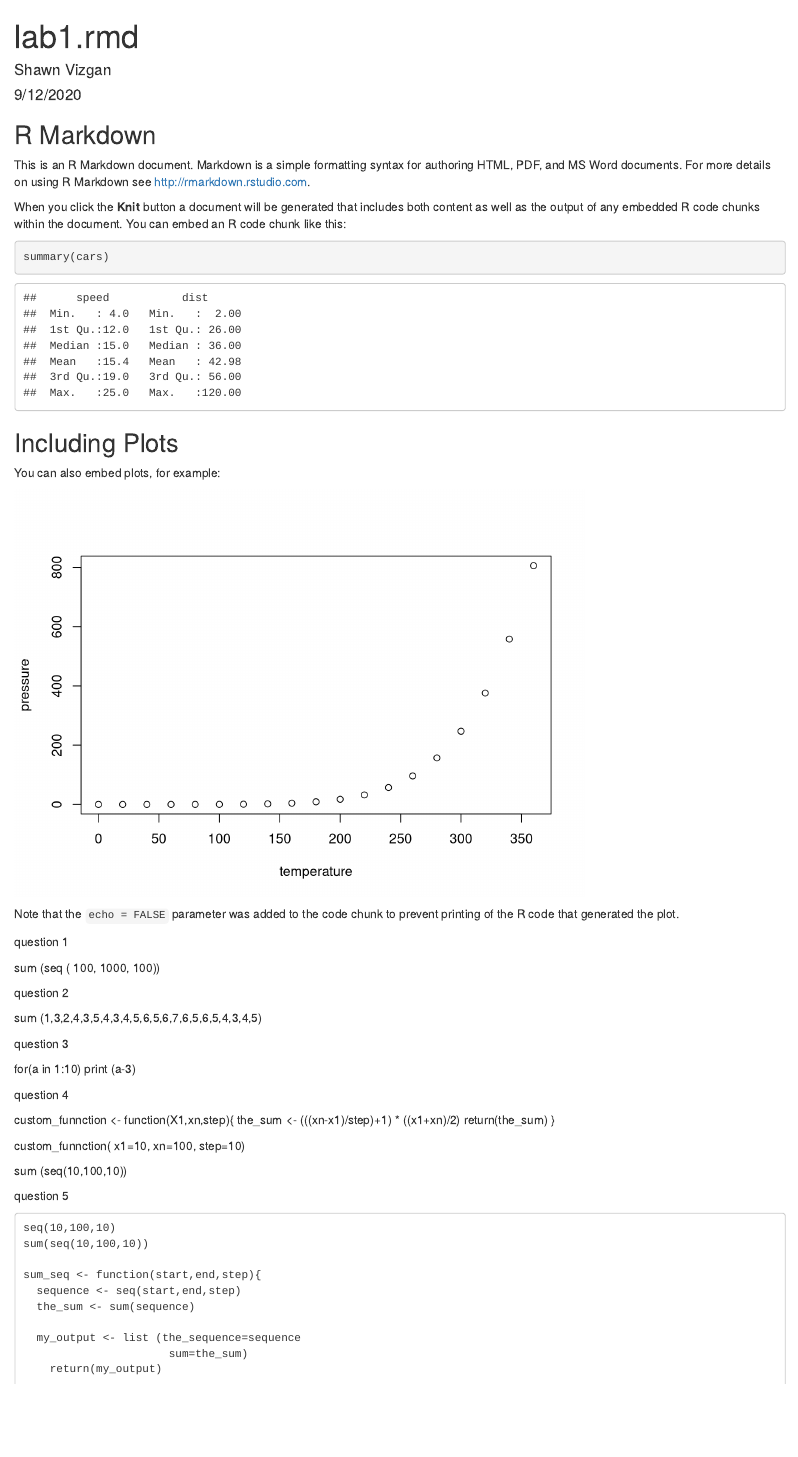
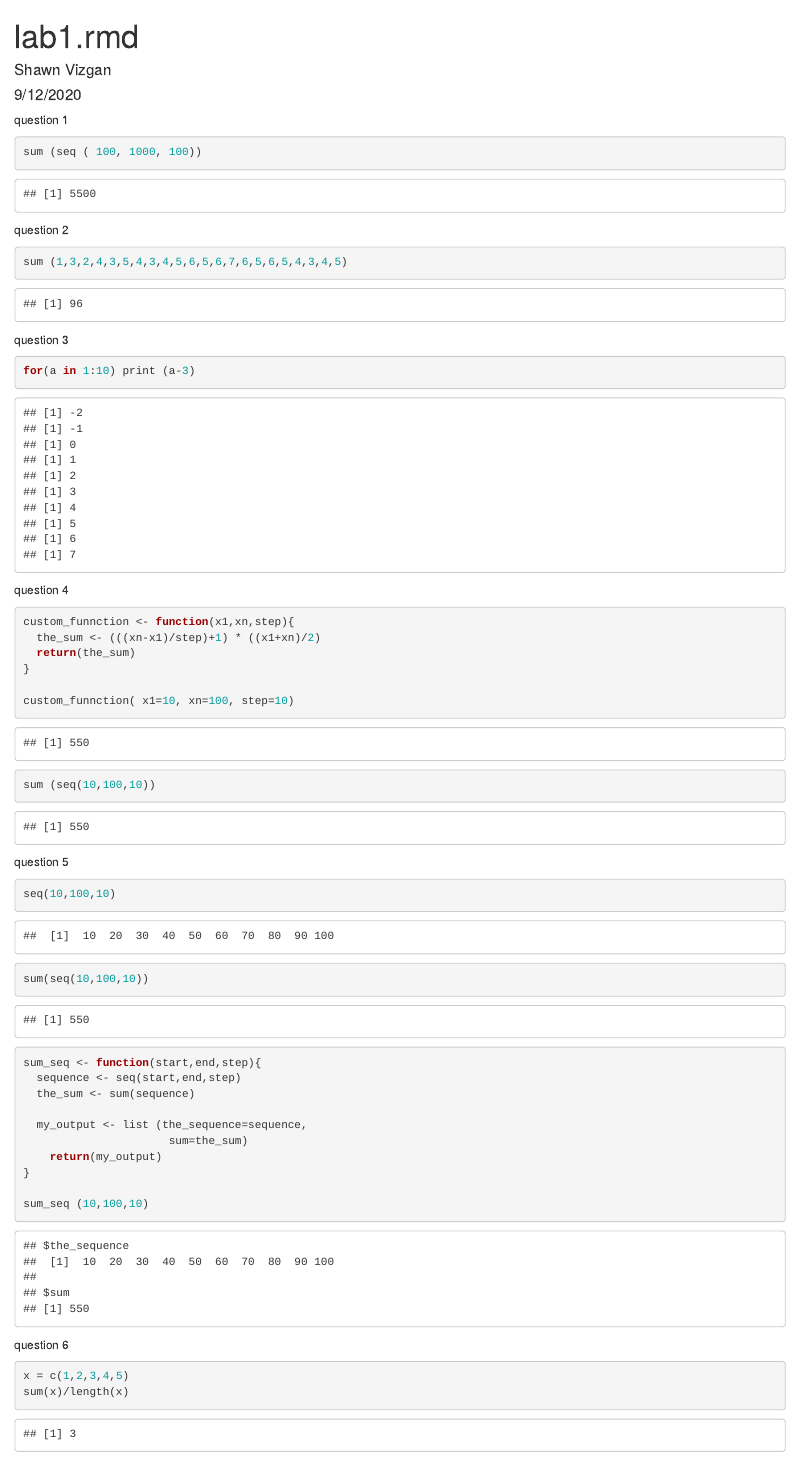
Before and after one commit to shawnvizgan/stats-lab, an R Markdown document (statslab1(again).Rmd): the page in a window 1100 px wide, from its top. Rendered offline with R 4.5, knitr and Pandoc, with nearby package versions.

Commit message:
hopefully this works now

````diff
--- a/statslab1(again).Rmd
+++ b/statslab1(again).Rmd
@@ -9,42 +9,25 @@ output: html_document
 knitr::opts_chunk$set(echo = TRUE)
 ```
 
-## R Markdown
 
-This is an R Markdown document. Markdown is a simple formatting syntax for authoring HTML, PDF, and MS Word documents. For more details on using R Markdown see <http://rmarkdown.rstudio.com>.
-
-When you click the **Knit** button a document will be generated that includes both content as well as the output of any embedded R code chunks within the document. You can embed an R code chunk like this:
-
-```{r cars}
-summary(cars)
+question 1
+```{r}
+sum (seq ( 100, 1000, 100))
 ```
 
-## Including Plots
 
-You can also embed plots, for example:
-
-```{r pressure, echo=FALSE}
-plot(pressure)
+question 2
+```{r}
+sum (1,3,2,4,3,5,4,3,4,5,6,5,6,7,6,5,6,5,4,3,4,5)
 ```
 
-Note that the `echo = FALSE` parameter was added to the code chunk to prevent printing of the R code that generated the plot.
-
-question 1
-
-sum (seq ( 100, 1000, 100))
-
-question 2
-
-sum (1,3,2,4,3,5,4,3,4,5,6,5,6,7,6,5,6,5,4,3,4,5)
-
 question 3
-
-for(a in 1:10)
-  print (a-3)
-
+```{r}
+for(a in 1:10) print (a-3)
+```
 question 4
-
-custom_funnction <- function(X1,xn,step){
+```{r}
+custom_funnction <- function(x1,xn,step){
   the_sum <- (((xn-x1)/step)+1) * ((x1+xn)/2)
   return(the_sum)
 }
@@ -52,12 +35,11 @@ custom_funnction <- function(X1,xn,step){
 custom_funnction( x1=10, xn=100, step=10)
 
 sum (seq(10,100,10))
-
+```
 
 
 question 5
-
-```
+```{r}
 seq(10,100,10)
 sum(seq(10,100,10))
 
@@ -65,15 +47,16 @@ sum_seq <- function(start,end,step){
   sequence <- seq(start,end,step)
   the_sum <- sum(sequence)
 
-  my_output <- list (the_sequence=sequence
+  my_output <- list (the_sequence=sequence,
                       sum=the_sum)
     return(my_output)
-
+}
 
 sum_seq (10,100,10)
 ```
 
 question 6
-
+```{r}
 x = c(1,2,3,4,5)
 sum(x)/length(x)
+```
````
Also changed, not shown: statslab1-again-.html (added), 1 other file.
